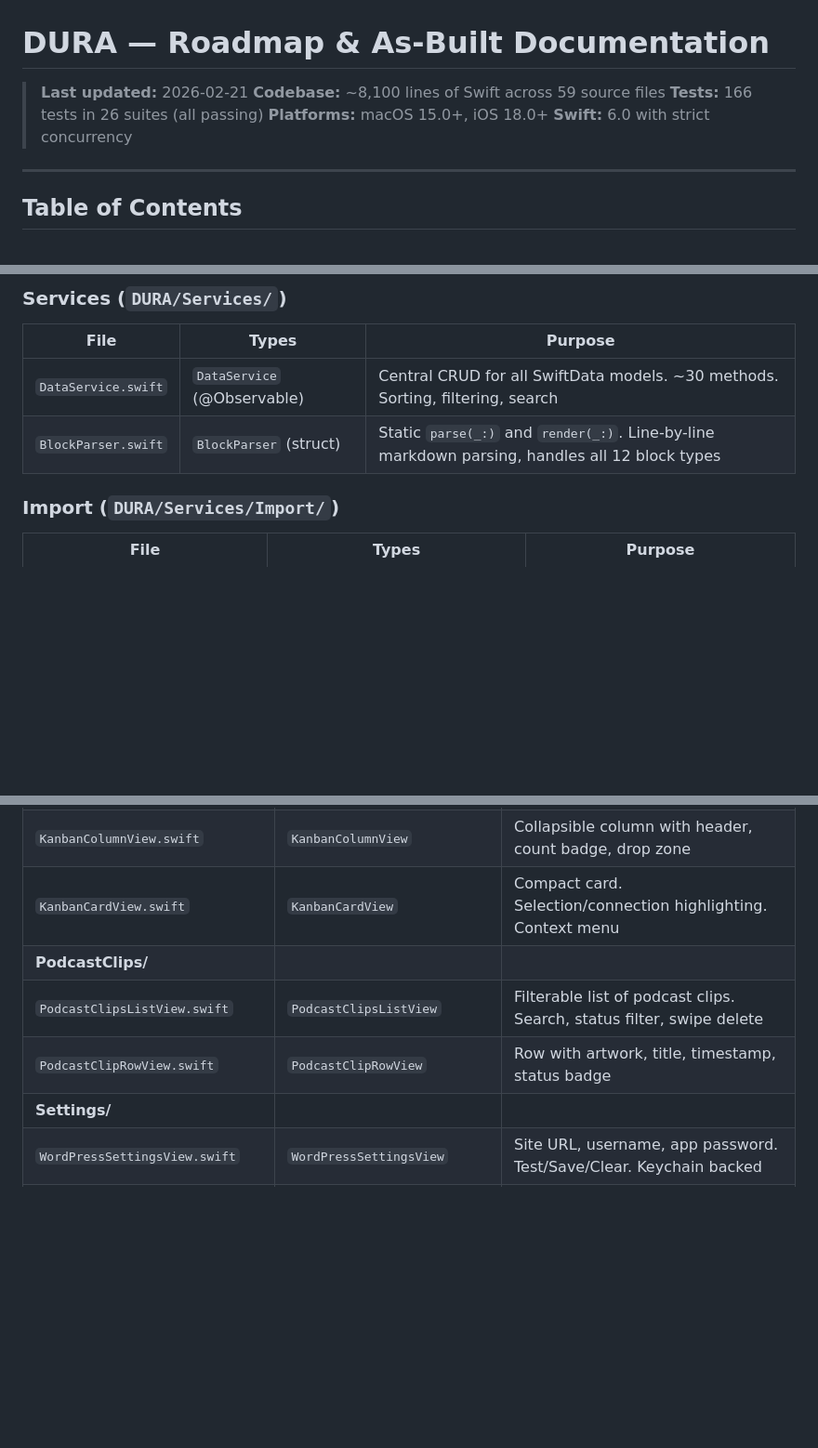
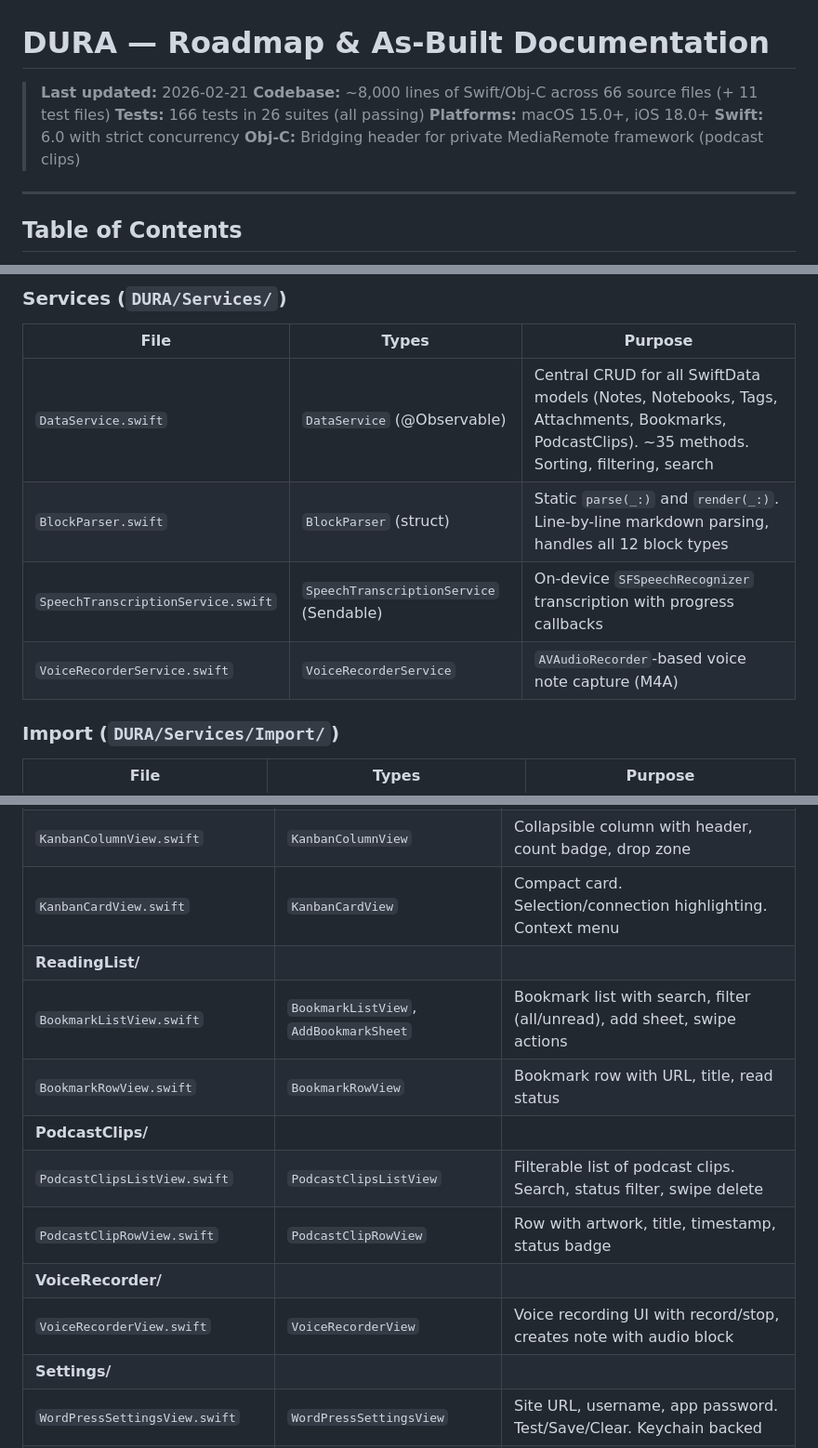
Before and after one commit to dhaselden29/dura-app, a Markdown page: ROADMAP.md, 3 parts joined by grey strips. Shown at 93% size. GitHub-like rendering; blank space fills up the shorter version.

```diff
--- a/ROADMAP.md
+++ b/ROADMAP.md
@@ -1,10 +1,11 @@
 # DURA — Roadmap & As-Built Documentation
 
 > **Last updated:** 2026-02-21
-> **Codebase:** ~8,100 lines of Swift across 59 source files
+> **Codebase:** ~8,000 lines of Swift/Obj-C across 66 source files (+ 11 test files)
 > **Tests:** 166 tests in 26 suites (all passing)
 > **Platforms:** macOS 15.0+, iOS 18.0+
 > **Swift:** 6.0 with strict concurrency
+> **Obj-C:** Bridging header for private MediaRemote framework (podcast clips)
 
 ---
 
@@ -108,8 +121,10 @@ Uses **XcodeGen** (`project.yml`). Run `xcodegen generate` after adding/removing
 
 | File | Types | Purpose |
 |------|-------|---------|
-| `DataService.swift` | `DataService` (@Observable) | Central CRUD for all SwiftData models. ~30 methods. Sorting, filtering, search |
+| `DataService.swift` | `DataService` (@Observable) | Central CRUD for all SwiftData models (Notes, Notebooks, Tags, Attachments, Bookmarks, PodcastClips). ~35 methods. Sorting, filtering, search |
 | `BlockParser.swift` | `BlockParser` (struct) | Static `parse(_:)` and `render(_:)`. Line-by-line markdown parsing, handles all 12 block types |
+| `SpeechTranscriptionService.swift` | `SpeechTranscriptionService` (Sendable) | On-device `SFSpeechRecognizer` transcription with progress callbacks |
+| `VoiceRecorderService.swift` | `VoiceRecorderService` | `AVAudioRecorder`-based voice note capture (M4A) |
 
 ### Import (`DURA/Services/Import/`)
 
@@ -193,9 +211,14 @@ Uses **XcodeGen** (`project.yml`). Run `xcodegen generate` after adding/removing
 | `KanbanBoardView.swift` | `KanbanBoardView` | Horizontal scrolling columns. Drag-and-drop cards |
 | `KanbanColumnView.swift` | `KanbanColumnView` | Collapsible column with header, count badge, drop zone |
 | `KanbanCardView.swift` | `KanbanCardView` | Compact card. Selection/connection highlighting. Context menu |
+| **ReadingList/** | | |
+| `BookmarkListView.swift` | `BookmarkListView`, `AddBookmarkSheet` | Bookmark list with search, filter (all/unread), add sheet, swipe actions |
+| `BookmarkRowView.swift` | `BookmarkRowView` | Bookmark row with URL, title, read status |
 | **PodcastClips/** | | |
 | `PodcastClipsListView.swift` | `PodcastClipsListView` | Filterable list of podcast clips. Search, status filter, swipe delete |
 | `PodcastClipRowView.swift` | `PodcastClipRowView` | Row with artwork, title, timestamp, status badge |
+| **VoiceRecorder/** | | |
+| `VoiceRecorderView.swift` | `VoiceRecorderView` | Voice recording UI with record/stop, creates note with audio block |
 | **Settings/** | | |
 | `WordPressSettingsView.swift` | `WordPressSettingsView` | Site URL, username, app password. Test/Save/Clear. Keychain backed |
 | `PodcastClipsSettingsView.swift` | `PodcastClipsSettingsView` | Enable toggle, clip duration picker, shortcut display |
```
Also changed, not shown: other parts of ROADMAP.md (+70 -33 lines).
